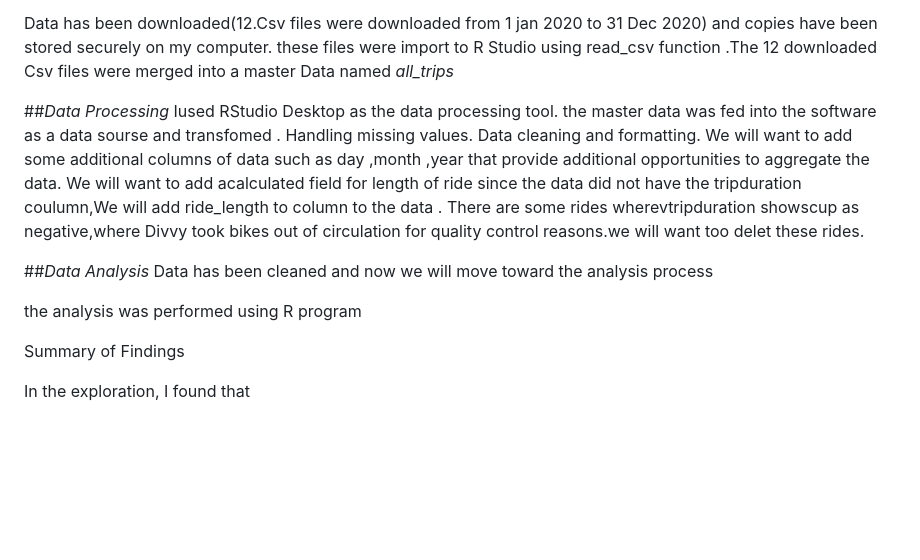
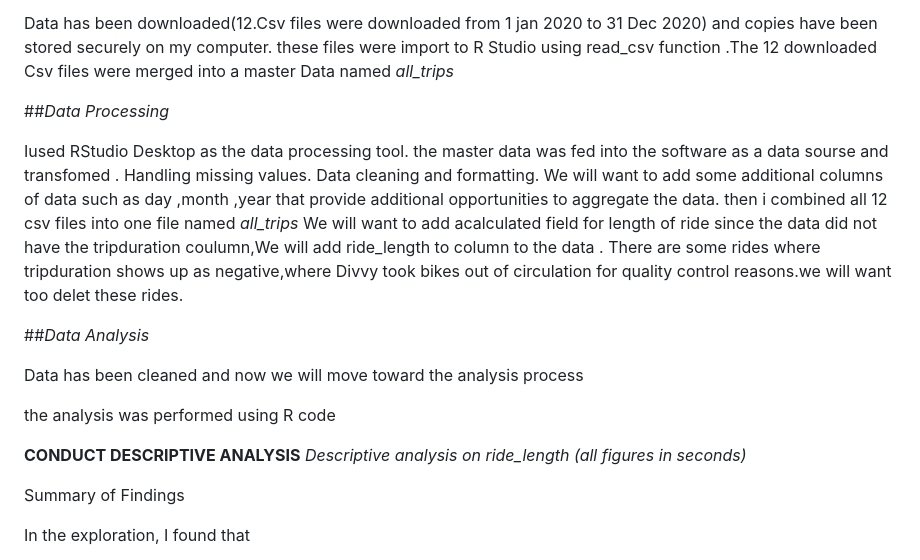
Before and after one commit to nisrinfrh/Google-Case-Study-Cyclistic-Bike-Share, a Markdown page: README.md, the part around the change. GitHub-like rendering; blank space fills up the shorter version.

```diff
--- a/README.md
+++ b/README.md
@@ -39,17 +39,26 @@ Data has been downloaded(12.Csv files were downloaded from 1 jan 2020 to 31 Dec
 these files were import to R Studio using read_csv function .The 12 downloaded  Csv files were merged into a master Data named *all_trips*
 
 ##*Data Processing*
+
  Iused  RStudio Desktop  as the data processing tool. the master data was fed into the software as a data sourse and transfomed .
  Handling missing values.
  Data cleaning and formatting.
-We will want to add some additional columns of data such as day ,month ,year  that provide additional  opportunities to aggregate the data.
-We will want to add acalculated field for length of ride since the data did not have the tripduration coulumn,We will add ride_length to column to the data .
-There are some rides wherevtripduration showscup as negative,where Divvy took bikes out of circulation for quality control reasons.we will want too delet these rides.
+We will want to add some additional columns of data such as
+day ,month ,year  that provide additional  opportunities to aggregate the data.
+then i combined all 12 csv files into one file named *all_trips*
+We will want to add acalculated field for length of ride since the data
+did not have the tripduration coulumn,We will add ride_length to column to the data .
+There are some rides where tripduration shows up as negative,where Divvy took bikes
+out of circulation for quality control reasons.we will want too delet these rides.
 
 ##*Data Analysis*
+
 Data has been cleaned and now we will move toward the analysis process
 
-the analysis was performed using R program
+the analysis was performed using R code
+
+ **CONDUCT DESCRIPTIVE ANALYSIS**
+*Descriptive analysis on ride_length (all figures in seconds)*
 
 
 Summary of Findings
```
